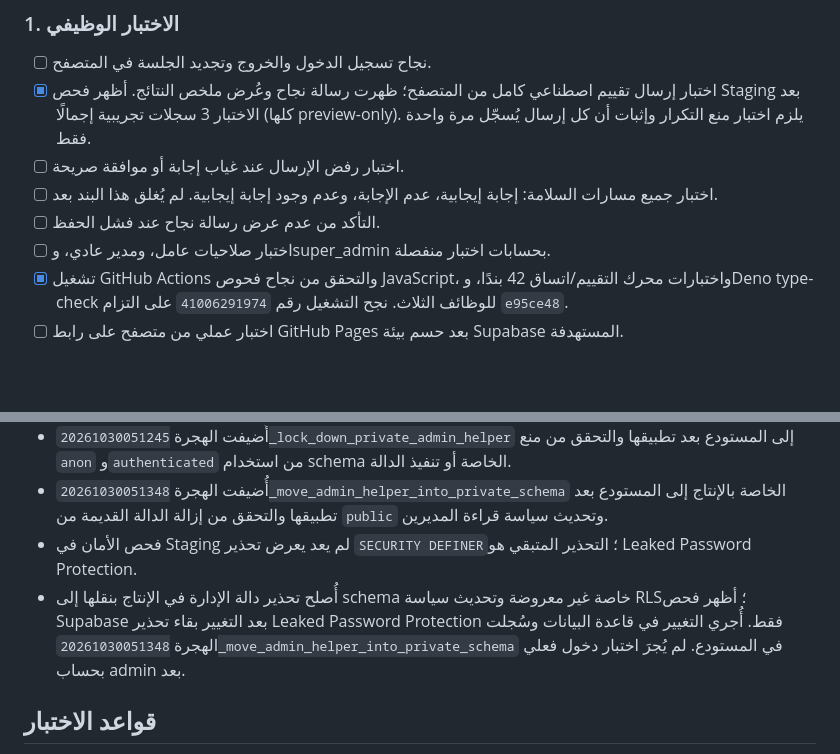
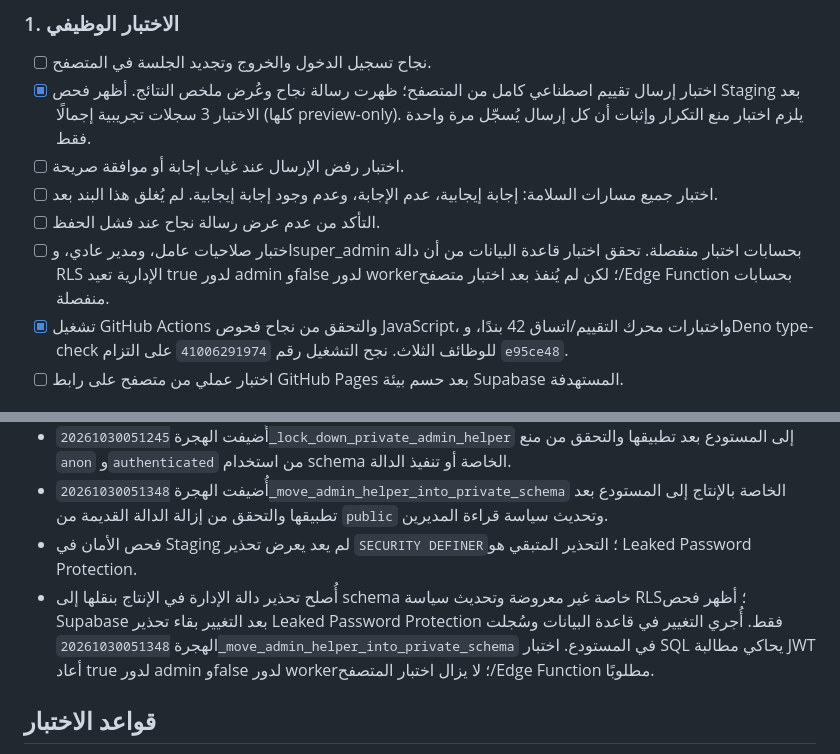
Before and after one commit to raeddwik/FieldMind-Assessment, a Markdown page: LAUNCH_READINESS.md, 2 parts joined by grey strips. Rendered like a GitHub page; blank space fills up the shorter version.

Commit message:
Record production role helper verification

```diff
--- a/LAUNCH_READINESS.md
+++ b/LAUNCH_READINESS.md
@@ -30,7 +30,7 @@
 - [ ] اختبار رفض الإرسال عند غياب إجابة أو موافقة صريحة.
 - [ ] اختبار جميع مسارات السلامة: إجابة إيجابية، عدم الإجابة، وعدم وجود إجابة إيجابية. لم يُغلق هذا البند بعد.
 - [ ] التأكد من عدم عرض رسالة نجاح عند فشل الحفظ.
-- [ ] اختبار صلاحيات عامل، ومدير عادي، وsuper_admin بحسابات اختبار منفصلة.
+- [ ] اختبار صلاحيات عامل، ومدير عادي، وsuper_admin بحسابات اختبار منفصلة. تحقق اختبار قاعدة البيانات من أن دالة RLS الإدارية تعيد true لدور admin وfalse لدور worker؛ لكن لم يُنفذ بعد اختبار متصفح/Edge Function بحسابات منفصلة.
 - [x] تشغيل GitHub Actions والتحقق من نجاح فحوص JavaScript، واختبارات محرك التقييم/اتساق 42 بندًا، وDeno type-check للوظائف الثلاث. نجح التشغيل رقم `41006291974` على التزام `e95ce48`.
 - [ ] اختبار عملي من متصفح على رابط GitHub Pages بعد حسم بيئة Supabase المستهدفة.
 
@@ -69,7 +69,7 @@
 - أُضيفت الهجرة `20261030051245_lock_down_private_admin_helper` إلى المستودع بعد تطبيقها والتحقق من منع `anon` و`authenticated` من استخدام schema الخاصة أو تنفيذ الدالة.
 - أُضيفت الهجرة `20261030051348_move_admin_helper_into_private_schema` الخاصة بالإنتاج إلى المستودع بعد تطبيقها والتحقق من إزالة الدالة القديمة من `public` وتحديث سياسة قراءة المديرين.
 - فحص الأمان في Staging لم يعد يعرض تحذير `SECURITY DEFINER`؛ التحذير المتبقي هو Leaked Password Protection.
-- أُصلح تحذير دالة الإدارة في الإنتاج بنقلها إلى schema خاصة غير معروضة وتحديث سياسة RLS؛ أظهر فحص Supabase بعد التغيير بقاء تحذير Leaked Password Protection فقط. أُجري التغيير في قاعدة البيانات وسُجلت الهجرة `20261030051348_move_admin_helper_into_private_schema` في المستودع. لم يُجرَ اختبار دخول فعلي بحساب admin بعد.
+- أُصلح تحذير دالة الإدارة في الإنتاج بنقلها إلى schema خاصة غير معروضة وتحديث سياسة RLS؛ أظهر فحص Supabase بعد التغيير بقاء تحذير Leaked Password Protection فقط. أُجري التغيير في قاعدة البيانات وسُجلت الهجرة `20261030051348_move_admin_helper_into_private_schema` في المستودع. اختبار SQL يحاكي مطالبة JWT أعاد true لدور admin وfalse لدور worker؛ لا يزال اختبار المتصفح/Edge Function مطلوبًا.
 
 ## قواعد الاختبار
 
```
